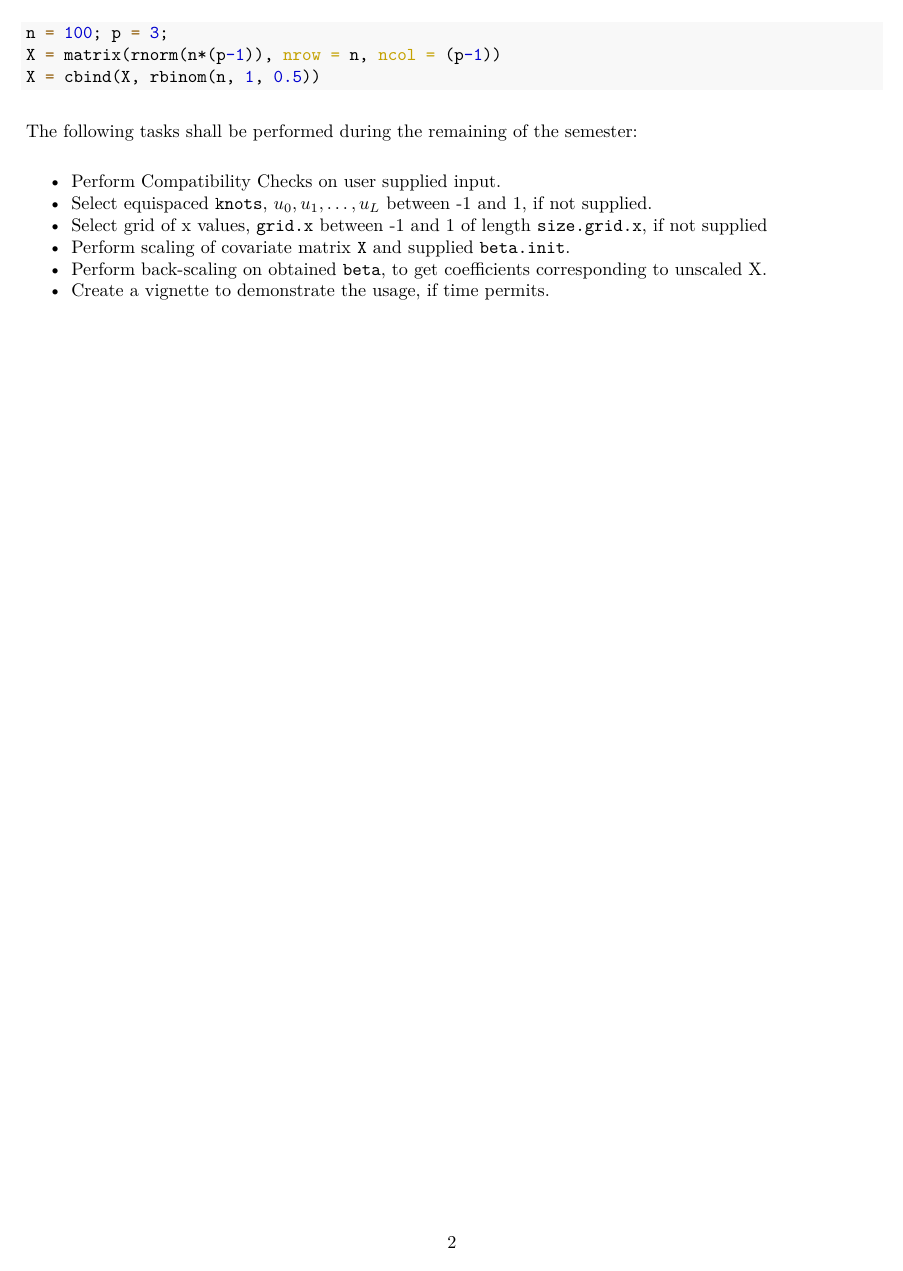
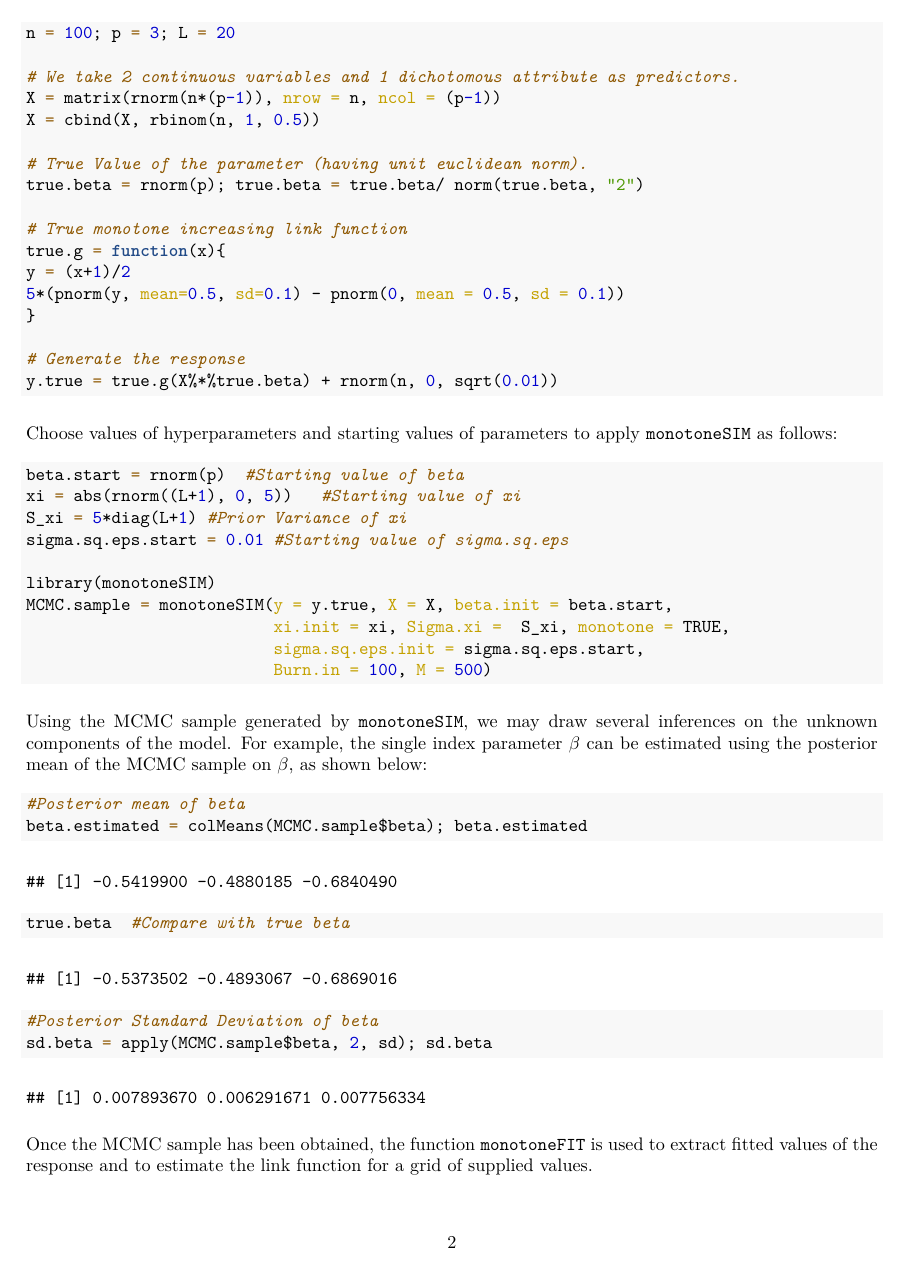
Before and after one commit to das-snigdha/monotoneSIM, an R Markdown document (README.Rmd): page 2 of 2 before the commit and page 2 of 4 after it. The pictures show the output file README.pdf that the author committed with the source.

Commit message:
Update README with an example demonstrating package usage.

````diff
--- a/README.Rmd
+++ b/README.Rmd
@@ -2,8 +2,8 @@
 title: "Bayesian Estimation of Monotone Single Index Models"
 author: "Snigdha Das"
 output:
+  pdf_document: default
   github_document: default
-  pdf_document: default
 ---
 
 ```{r setup, include=FALSE}
@@ -44,8 +43,14 @@ We take two continuous variables and one dichotomous attribute as predictors.
 ```{r echo = TRUE, eval = TRUE}
-n = 100; p = 3;
+n = 100; p = 3; L = 20
+
+# We take 2 continuous variables and 1 dichotomous attribute as predictors.
 X = matrix(rnorm(n*(p-1)), nrow = n, ncol = (p-1))
 X = cbind(X, rbinom(n, 1, 0.5))
 
-```
+# True Value of the parameter (having unit euclidean norm).
+true.beta = rnorm(p); true.beta = true.beta/ norm(true.beta, "2")
 
-Let the true monotone link function be : $$ g(x) = 5 \bigg[ F((x+1)/2) - F(0) \bigg] ,-1 \le x \le 1.$$
+# True monotone increasing link function
+true.g = function(x){
+y = (x+1)/2
+5*(pnorm(y, mean=0.5, sd=0.1) - pnorm(0, mean = 0.5, sd = 0.1))
@@ -52 +58,3 @@ Let the true monotone link function be : $$ g(x) = 5 \bigg[ F((x+1)/2) - F(0) \b
 
+# Generate the response
+y.true = true.g(X%*%true.beta) + rnorm(n, 0, sqrt(0.01))
@@ -60,13 +61,33 @@ plot(true.g, xlim = c(-1,1))
 
 ```
 
-Clearly g(.) is monotone increasing and $g(-1) = 0$.
+Choose values of hyperparameters and starting values of parameters to apply `monotoneSIM` as follows:
+```{r echo = TRUE, eval = TRUE}
+beta.start = rnorm(p)  #Starting value of beta
+xi = abs(rnorm((L+1), 0, 5))   #Starting value of xi
+S_xi = 5*diag(L+1) #Prior Variance of xi
+sigma.sq.eps.start = 0.01 #Starting value of sigma.sq.eps
 
-The following tasks shall be performed during the remaining of the semester:
+library(monotoneSIM)
+MCMC.sample = monotoneSIM(y = y.true, X = X, beta.init = beta.start,
+                          xi.init = xi, Sigma.xi =  S_xi, monotone = TRUE,
+                          sigma.sq.eps.init = sigma.sq.eps.start,
+                          Burn.in = 100, M = 500)
 
-* Perform Compatibility Checks on user supplied input.
-* Select equispaced `knots`, $u_0, u_1, \dots, u_L$ between -1 and 1, if not supplied.
-* Select grid of x values, `grid.x` between -1 and 1 of length `size.grid.x`, if not supplied
-* Perform scaling of covariate matrix `X` and supplied `beta.init`.
-* Perform back-scaling on obtained `beta`, to get coefficients corresponding to unscaled X.
-* Create a vignette to demonstrate the usage, if time permits.
+```
+
+Using the MCMC sample generated by `monotoneSIM`, we may draw several inferences on the unknown components of the model. For example, the single index parameter $\beta$ can be estimated using the posterior mean of the MCMC sample on $\beta$, as shown below:
+
+```{r echo = TRUE, eval = TRUE}
+#Posterior mean of beta
+beta.estimated = colMeans(MCMC.sample$beta); beta.estimated
+true.beta  #Compare with true beta
+
+#Posterior Standard Deviation of beta
+sd.beta = apply(MCMC.sample$beta, 2, sd); sd.beta
+
+```
+
+Once the MCMC sample has been obtained, the function `monotoneFIT` is used to extract fitted values of the response and to estimate the link function for a grid of supplied values.
+
+```{r echo = TRUE, eval = TRUE}
````
Also changed, not shown: README.md, README.pdf, README_files/figure-gfm/unnamed-chunk-6-1.png (added), README_files/figure-gfm/unnamed-chunk-8-1.png (added), README.Rmd (56 more changed lines).
